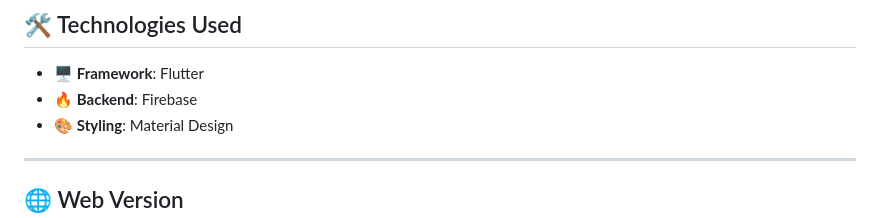
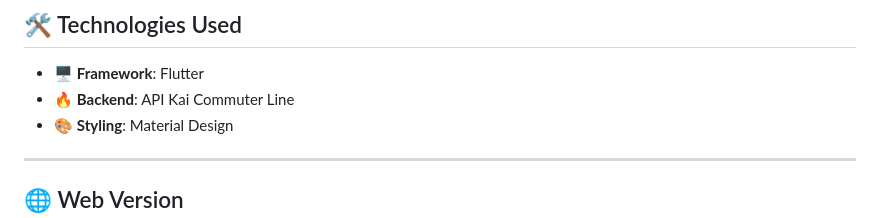
Before and after one commit to emRival/commuterline-schedule, a Markdown page: README.md, the part around the change. Rendered like a GitHub page.

Commit message:
docs: update backend info in README
Update the backend technology listed in the Technologies Used section
to accurately reflect the project's use of the KAI Commuter Line API
instead of Firebase.

```diff
--- a/README.md
+++ b/README.md
@@ -49,7 +49,7 @@
 ## 🛠️ Technologies Used
 
 - 🖥️ **Framework**: Flutter
-- 🔥 **Backend**: Firebase
+- 🔥 **Backend**: API Kai Commuter Line
 - 🎨 **Styling**: Material Design
 
 ---
```
